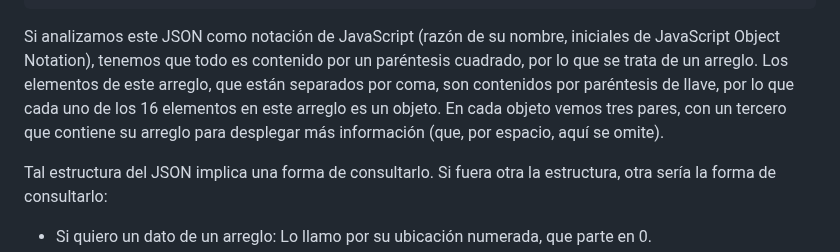
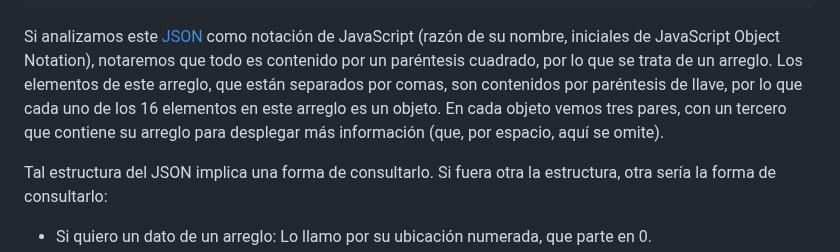
Before and after one commit to profesorfaco/dno037-2023-1, a Markdown page: clase-03/README.md, the part around the change. Drawn GitHub-style.

````diff
--- a/clase-03/README.md
+++ b/clase-03/README.md
@@ -121,7 +121,7 @@ En la [clase recién pasada](https://github.com/profesorfaco/dno037-2023/tree/ma
 ]
 ```
 
-Si analizamos este JSON como notación de JavaScript (razón de su nombre, iniciales de JavaScript Object Notation), tenemos que todo es contenido por un paréntesis cuadrado, por lo que se trata de un arreglo. Los elementos de este arreglo, que están separados por coma, son contenidos por paréntesis de llave, por lo que cada uno de los 16 elementos en este arreglo es un objeto. En cada objeto vemos tres pares, con un tercero que contiene su arreglo para desplegar más información (que, por espacio, aquí se omite).
+Si analizamos este [JSON](https://www.json.org/json-es.html) como notación de JavaScript (razón de su nombre, iniciales de JavaScript Object Notation), notaremos que todo es contenido por un paréntesis cuadrado, por lo que se trata de un arreglo. Los elementos de este arreglo, que están separados por comas, son contenidos por paréntesis de llave, por lo que cada uno de los 16 elementos en este arreglo es un objeto. En cada objeto vemos tres pares, con un tercero que contiene su arreglo para desplegar más información (que, por espacio, aquí se omite).
 
 Tal estructura del JSON implica una forma de consultarlo. Si fuera otra la estructura, otra sería la forma de consultarlo:
 
````
